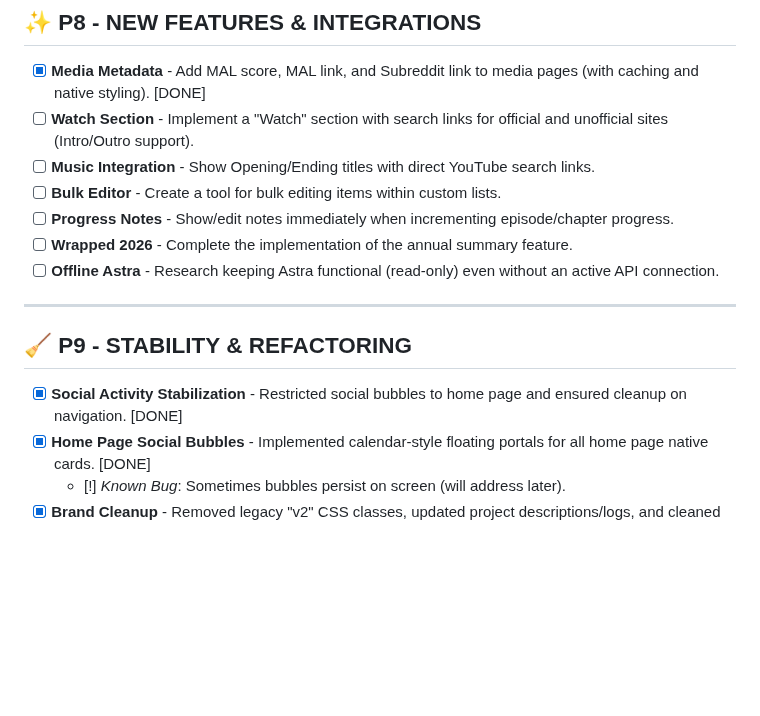
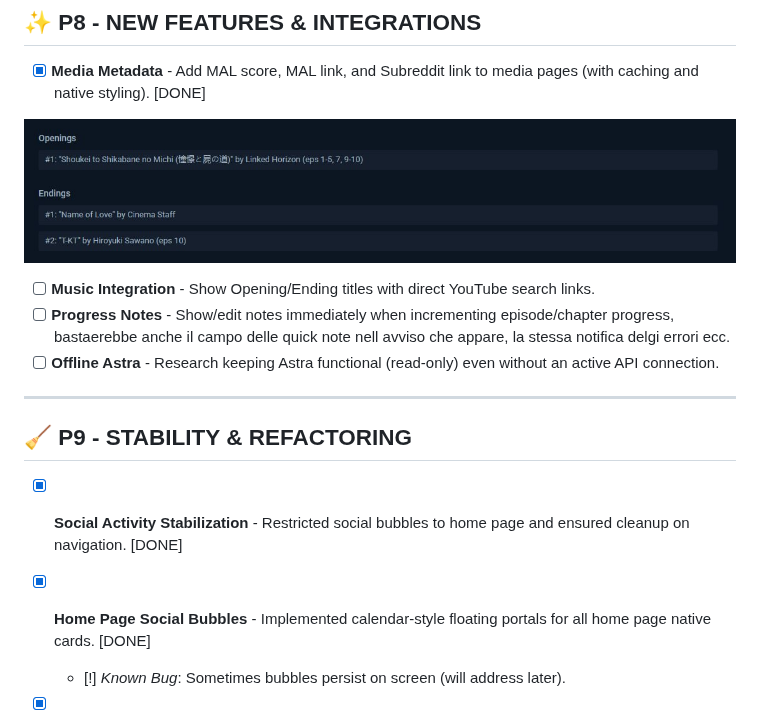
Before and after one commit to rikymarche-ctrl/anilist-ultimate, a Markdown page: docs/TODO.md, the part around one of its changes. Drawn GitHub-style; pictures changed too: docs/image/TODO/1777529009783.png (added); blank space fills up the shorter version.

Commit message:
docs: update todo list and progress tracking

```diff
--- a/docs/TODO.md
+++ b/docs/TODO.md
@@ -65,11 +46,11 @@ Ovviametne quando si clicca il + su anilist,m deve aggiornarsi anche le ntry su
 ## ✨ P8 - NEW FEATURES & INTEGRATIONS
 
 - [X] **Media Metadata** - Add MAL score, MAL link, and Subreddit link to media pages (with caching and native styling). [DONE]
-- [ ] **Watch Section** - Implement a "Watch" section with search links for official and unofficial sites (Intro/Outro support).
+
+![1777529009783](image/TODO/1777529009783.png)
+
 - [ ] **Music Integration** - Show Opening/Ending titles with direct YouTube search links.
-- [ ] **Bulk Editor** - Create a tool for bulk editing items within custom lists.
-- [ ] **Progress Notes** - Show/edit notes immediately when incrementing episode/chapter progress.
-- [ ] **Wrapped 2026** - Complete the implementation of the annual summary feature.
+- [ ] **Progress Notes** - Show/edit notes immediately when incrementing episode/chapter progress, bastaerebbe anche il campo delle quick note nell avviso che appare, la stessa notifica delgi errori ecc.
 - [ ] **Offline Astra** - Research keeping Astra functional (read-only) even without an active API connection.
 
 ---
@@ -78,6 +59,7 @@ Ovviametne quando si clicca il + su anilist,m deve aggiornarsi anche le ntry su
 
 - [X] **Social Activity Stabilization** - Restricted social bubbles to home page and ensured cleanup on navigation. [DONE]
 - [X] **Home Page Social Bubbles** - Implemented calendar-style floating portals for all home page native cards. [DONE]
+
   - [!] *Known Bug*: Sometimes bubbles persist on screen (will address later).
 - [X] **Brand Cleanup** - Removed legacy "v2" CSS classes, updated project descriptions/logs, and cleaned up storage keys. [DONE]
 - [X] **Status Enums** - Replaced hardcoded strings for "Reading", "Watching", "Plan" with a centralized TypeScript Enum for better type safety. [DONE]
```
Also changed, not shown: other parts of docs/TODO.md (+41 -26 lines).
